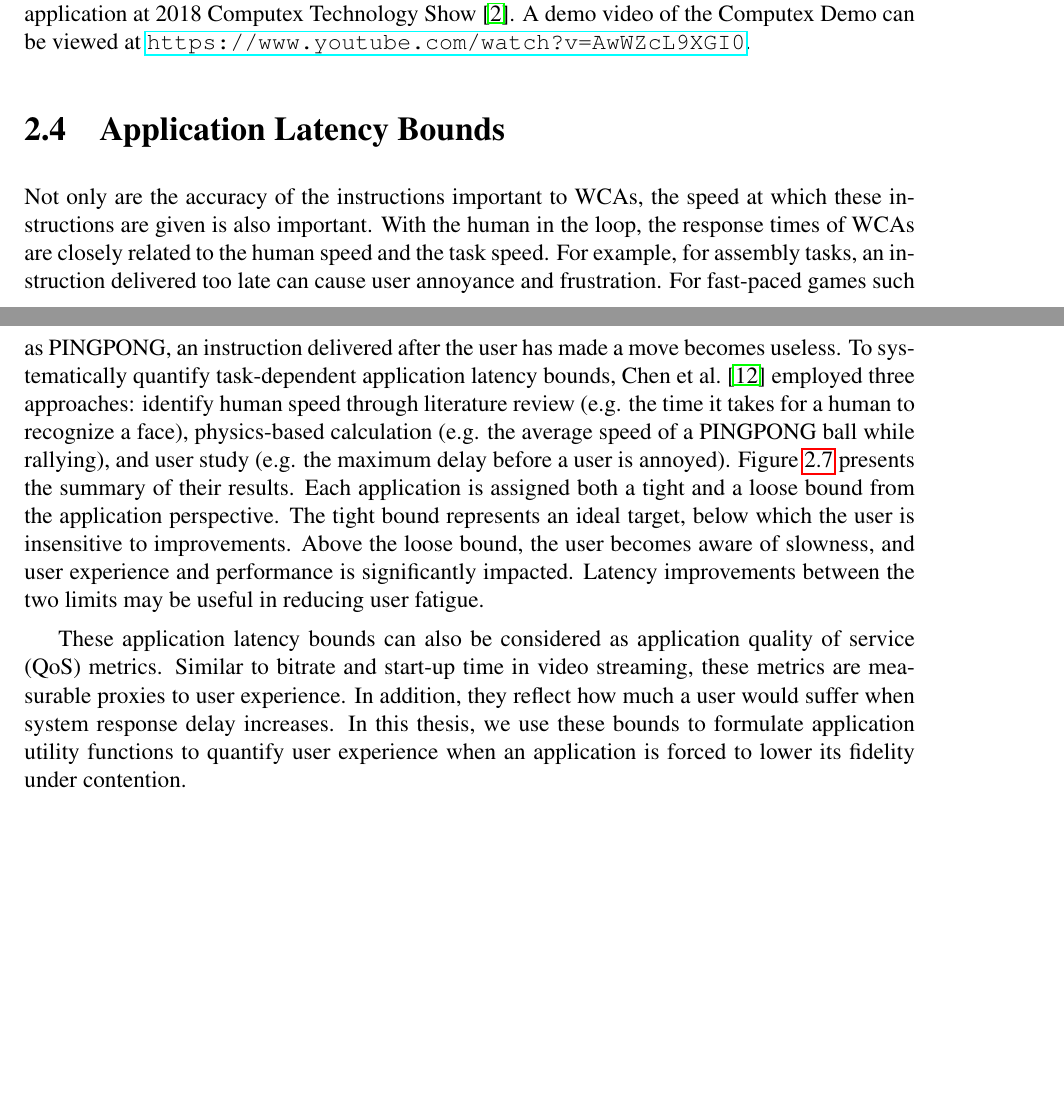
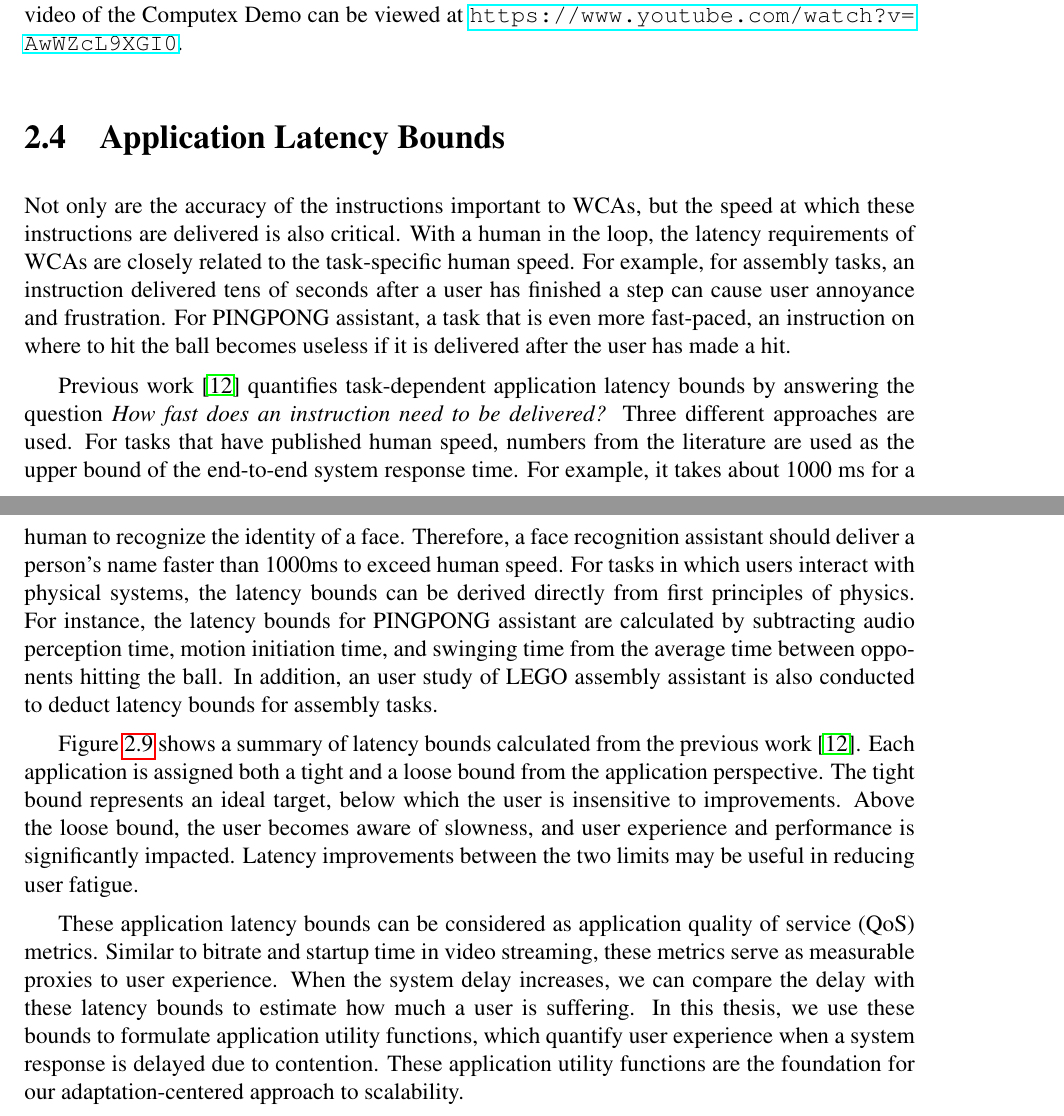
Before and after one commit to junjuew/paper-thesis, a LaTeX thesis (thesis.tex, which reads background.tex): two parts of pages 17 and 18 of 72 before the commit and two parts of pages 18 and 19 of 72 after it, joined at a grey line, cut so that both start at the same text, the shorter picture padded with empty space. Compiled offline with pdfLaTeX.

Commit message:
finished bg

```diff
--- a/background.tex
+++ b/background.tex
@@ -287,31 +307,45 @@ at~\url{https://www.youtube.com/watch?v=AwWZcL9XGI0}.
 \label{fig:bg-bounds}
 \end{figure}
 
-Not only are the accuracy of the instructions important to WCAs, the speed at
-which these instructions are given is also important. With the human in the
-loop, the response times of WCAs are closely related to the human speed and the
-task speed. For example, for assembly tasks, an instruction delivered too late
-can cause user annoyance and frustration. For fast-paced games such as PINGPONG,
-an instruction delivered after the user has made a move becomes useless. To
-systematically quantify task-dependent application latency bounds, Chen et
-al.~\cite{chen2017empirical} employed three approaches: identify human speed
-through literature review (e.g. the time it takes for a human to recognize a
-face), physics-based calculation (e.g. the average speed of a PINGPONG ball
-while rallying), and user study (e.g. the maximum delay before a user is
-annoyed). Figure~\ref{fig:bg-bounds} presents the summary of their results. Each
-application is assigned both a tight and a loose bound from the application
-perspective. The tight bound represents an ideal target, below which the user is
-insensitive to improvements. Above the loose bound, the user becomes aware of
-slowness, and user experience and performance is significantly impacted. Latency
-improvements between the two limits may be useful in reducing user fatigue.
+Not only are the accuracy of the instructions important to WCAs, but the speed
+at which these instructions are delivered is also critical. With a human in the
+loop, the latency requirements of WCAs are closely related to the task-specific
+human speed. For example, for assembly tasks, an instruction delivered tens of
+seconds after a user has finished a step can cause user annoyance and
+frustration. For PINGPONG assistant, a task that is even more fast-paced, an
+instruction on where to hit the ball becomes useless if it is delivered after
+the user has made a hit.
 
-These application latency bounds can also be considered as application quality
-of service (QoS) metrics. Similar to bitrate and start-up time in video
-streaming, these metrics are measurable proxies to user experience. In addition,
-they reflect how much a user would suffer when system response delay increases.
-In this thesis, we use these bounds to formulate application utility functions
-to quantify user experience when an application is forced to lower its fidelity
-under contention.
+Previous work~\cite{chen2017empirical} quantifies task-dependent application
+latency bounds by answering the question \textit{How fast does an instruction
+need to be delivered?} Three different approaches are used. For tasks that have
+published human speed, numbers from the literature are used as the upper bound
+of the end-to-end system response time. For example, it takes about 1000 ms for
+a human to recognize the identity of a face. Therefore, a face recognition
+assistant should deliver a person's name faster than 1000ms to exceed human
+speed. For tasks in which users interact with physical systems, the latency
+bounds can be derived directly from first principles of physics. For instance,
+the latency bounds for PINGPONG assistant are calculated by subtracting audio
+perception time, motion initiation time, and swinging time from the average time
+between opponents hitting the ball. In addition, an user study of LEGO assembly
+assistant is also conducted to deduct latency bounds for assembly tasks.
+
+Figure~\ref{fig:bg-bounds} shows a summary of latency bounds calculated from the
+previous work~\cite{chen2017empirical}. Each application is assigned both a
+tight and a loose bound from the application perspective. The tight bound
+represents an ideal target, below which the user is insensitive to improvements.
+Above the loose bound, the user becomes aware of slowness, and user experience
+and performance is significantly impacted. Latency improvements between the two
+limits may be useful in reducing user fatigue.
+
+These application latency bounds can be considered as application quality of
+service (QoS) metrics. Similar to bitrate and startup time in video streaming,
+these metrics serve as measurable proxies to user experience. When the system
+delay increases, we can compare the delay with these latency bounds to estimate
+how much a user is suffering. In this thesis, we use these bounds to formulate
+application utility functions, which quantify user experience when a system
+response is delayed due to contention. These application utility functions are
+the foundation for our adaptation-centered approach to scalability.
 
 
 \input{background-apps}
```
Also changed, not shown: background-apps.tex (+4 -1 lines), thesis.bib (+9 -0 lines), FIGS/disktray-challenge-orig.jpg (added), FIGS/disktray-challenge.jpg (added), FIGS/disktray.jpg (added), background.tex (26 more changed lines), 3 other files.
